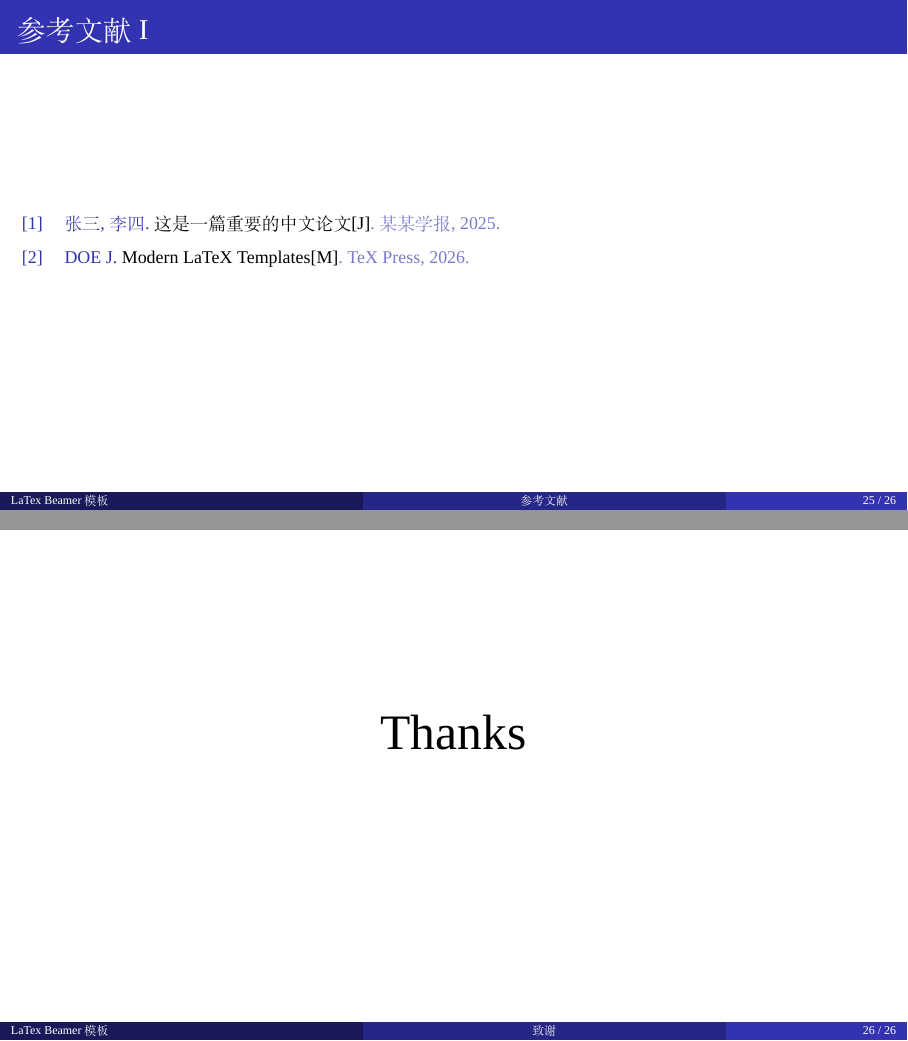
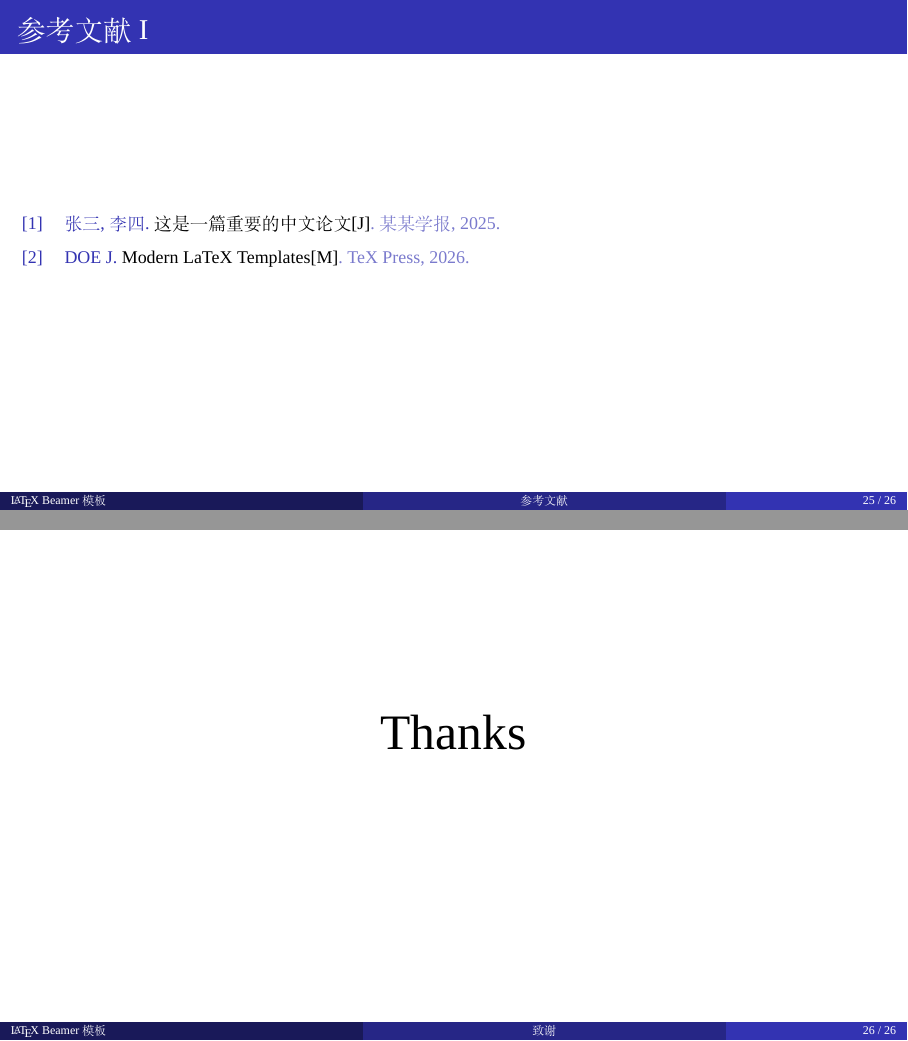
Before and after one commit to TYHTTT3850/LaTeX-Beamer-Template, LaTeX slides (Template.tex): pages 25 and 26 of 26, joined at a grey line. Compiled offline with XeLaTeX; a missing font is replaced by an installed copy or a similar font.

```diff
--- a/Template.tex
+++ b/Template.tex
@@ -121,11 +121,11 @@
 % ==================== 临时添加当前需要用的宏包 ====================
 
 % ---------------- 基本信息 ----------------
-\title[LaTex Beamer 模板]{LaTex Beamer 模板}
+\title[\LaTeX \ Beamer 模板]{\LaTeX \ Beamer 模板}
 \subtitle{子标题}
 \author[你的名字]{报告人：你的名字}
 \institute[你的实验室或学院]{你的大学}
-\date{\today}
+\date{}
 
 \begin{document}
 
```
